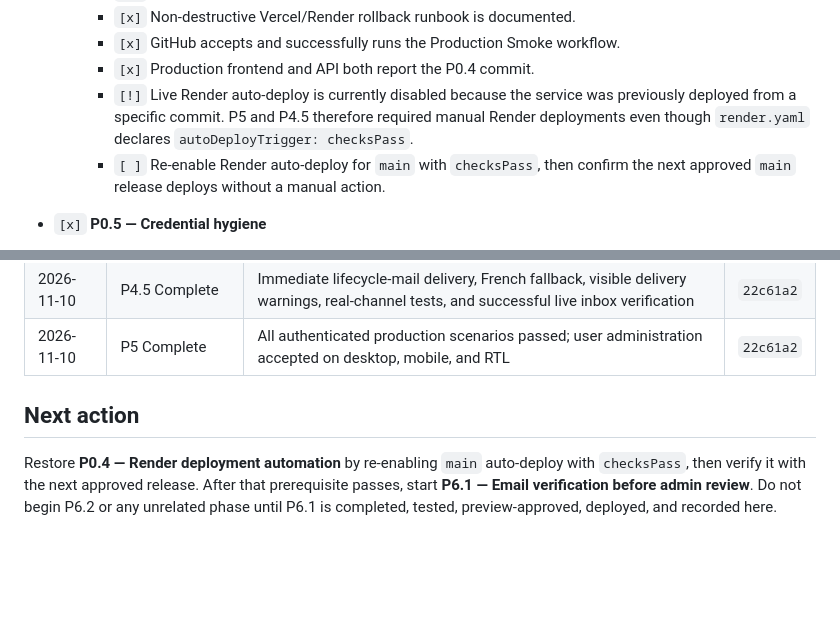
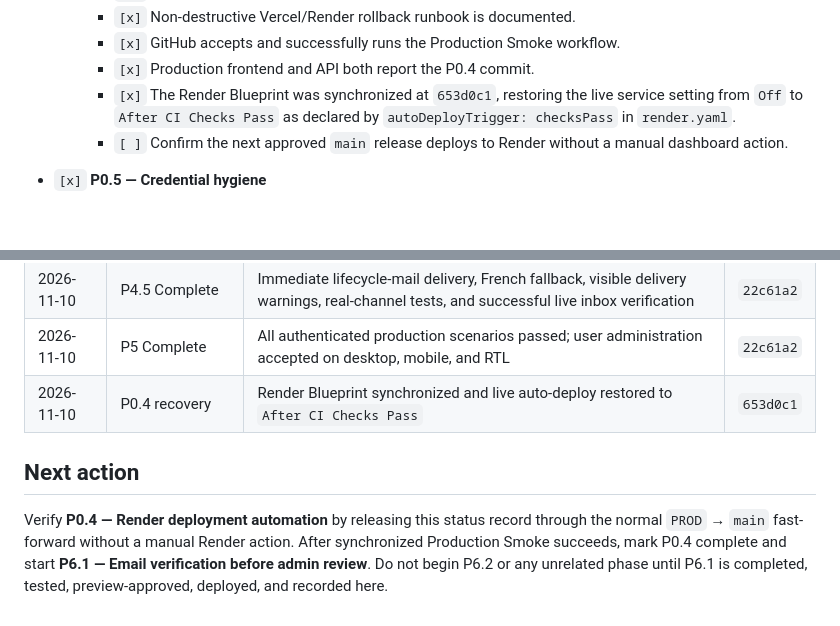
Before and after one commit to youceeef/school_management_full_stack, a Markdown page: docs/IMPROVEMENT_ROADMAP.md, 2 parts joined by grey strips. GitHub-like rendering; blank space fills up the shorter version.

Commit message:
docs(deploy): record auto-deploy restoration

```diff
--- a/docs/IMPROVEMENT_ROADMAP.md
+++ b/docs/IMPROVEMENT_ROADMAP.md
@@ -135,12 +135,11 @@ and establish a trustworthy production baseline before adding more features.
     - `[x]` Non-destructive Vercel/Render rollback runbook is documented.
     - `[x]` GitHub accepts and successfully runs the Production Smoke workflow.
     - `[x]` Production frontend and API both report the P0.4 commit.
-    - `[!]` Live Render auto-deploy is currently disabled because the service
-      was previously deployed from a specific commit. P5 and P4.5 therefore
-      required manual Render deployments even though `render.yaml` declares
-      `autoDeployTrigger: checksPass`.
-    - `[ ]` Re-enable Render auto-deploy for `main` with `checksPass`, then
-      confirm the next approved `main` release deploys without a manual action.
+    - `[x]` The Render Blueprint was synchronized at `653d0c1`, restoring the
+      live service setting from `Off` to `After CI Checks Pass` as declared by
+      `autoDeployTrigger: checksPass` in `render.yaml`.
+    - `[ ]` Confirm the next approved `main` release deploys to Render without a
+      manual dashboard action.
 
 - `[x]` **P0.5 — Credential hygiene**
   - Rotate credentials that were copied, shared, or exposed during setup.
@@ -662,11 +661,13 @@ Analytics must use scoped, privacy-conscious aggregate data.
 | 2026-11-10 | P5 validation release | P5 follow-up passed CI and Production Smoke; Vercel and Render synchronized | `ede7e94` |
 | 2026-11-10 | P4.5 Complete | Immediate lifecycle-mail delivery, French fallback, visible delivery warnings, real-channel tests, and successful live inbox verification | `22c61a2` |
 | 2026-11-10 | P5 Complete | All authenticated production scenarios passed; user administration accepted on desktop, mobile, and RTL | `22c61a2` |
+| 2026-11-10 | P0.4 recovery | Render Blueprint synchronized and live auto-deploy restored to `After CI Checks Pass` | `653d0c1` |
 
 ## Next action
 
-Restore **P0.4 — Render deployment automation** by re-enabling `main` auto-deploy
-with `checksPass`, then verify it with the next approved release. After that
-prerequisite passes, start **P6.1 — Email verification before admin review**.
-Do not begin P6.2 or any unrelated phase until P6.1 is completed, tested,
-preview-approved, deployed, and recorded here.
+Verify **P0.4 — Render deployment automation** by releasing this status record
+through the normal `PROD` → `main` fast-forward without a manual Render action.
+After synchronized Production Smoke succeeds, mark P0.4 complete and start
+**P6.1 — Email verification before admin review**. Do not begin P6.2 or any
+unrelated phase until P6.1 is completed, tested, preview-approved, deployed, and
+recorded here.
```
